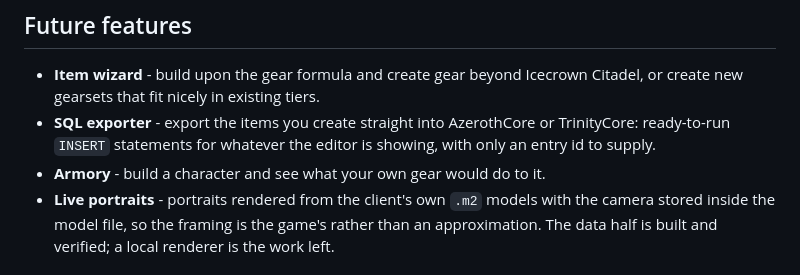
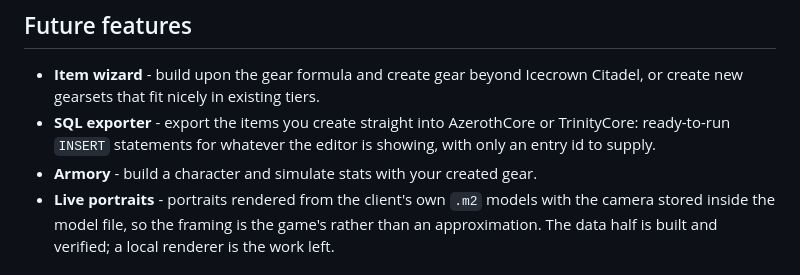
Before and after one commit to Voxstrasza/Astral-Data-Kit, a Markdown page: README.md, the part around the change. Rendered like a GitHub page.

Commit message:
The armory bullet names what it simulates
Co-Authored-By: Claude Opus 5 <noreply@anthropic.com>

```diff
--- a/README.md
+++ b/README.md
@@ -66,7 +66,7 @@ Example of raid wizard output:
 - **SQL exporter** - export the items you create straight into AzerothCore or TrinityCore:
   ready-to-run `INSERT` statements for whatever the editor is showing, with only an entry id to
   supply.
-- **Armory** - build a character and see what your own gear would do to it.
+- **Armory** - build a character and simulate stats with your created gear.
 - **Live portraits** - portraits rendered from the client's own `.m2` models with the camera stored
   inside the model file, so the framing is the game's rather than an approximation. The data half
   is built and verified; a local renderer is the work left.
```
